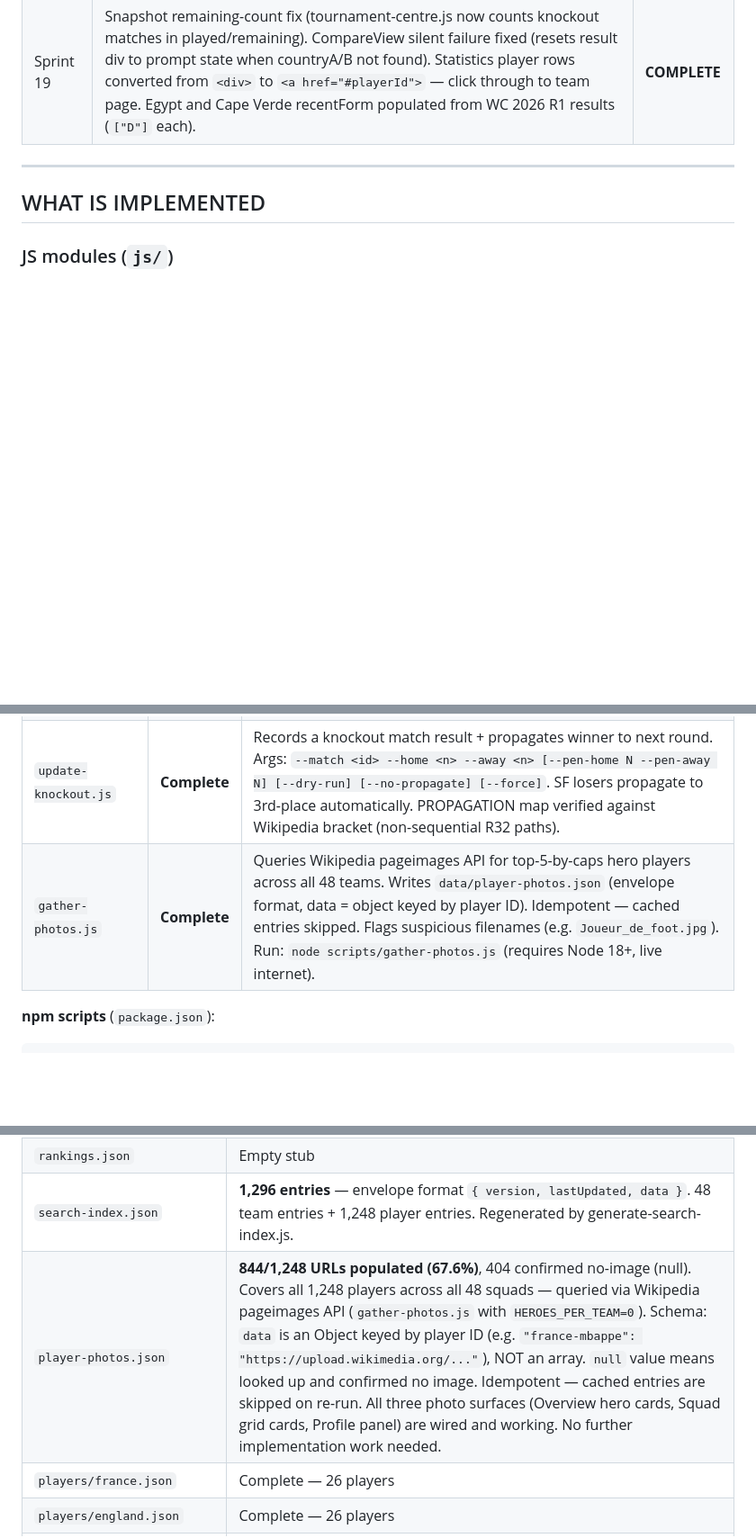
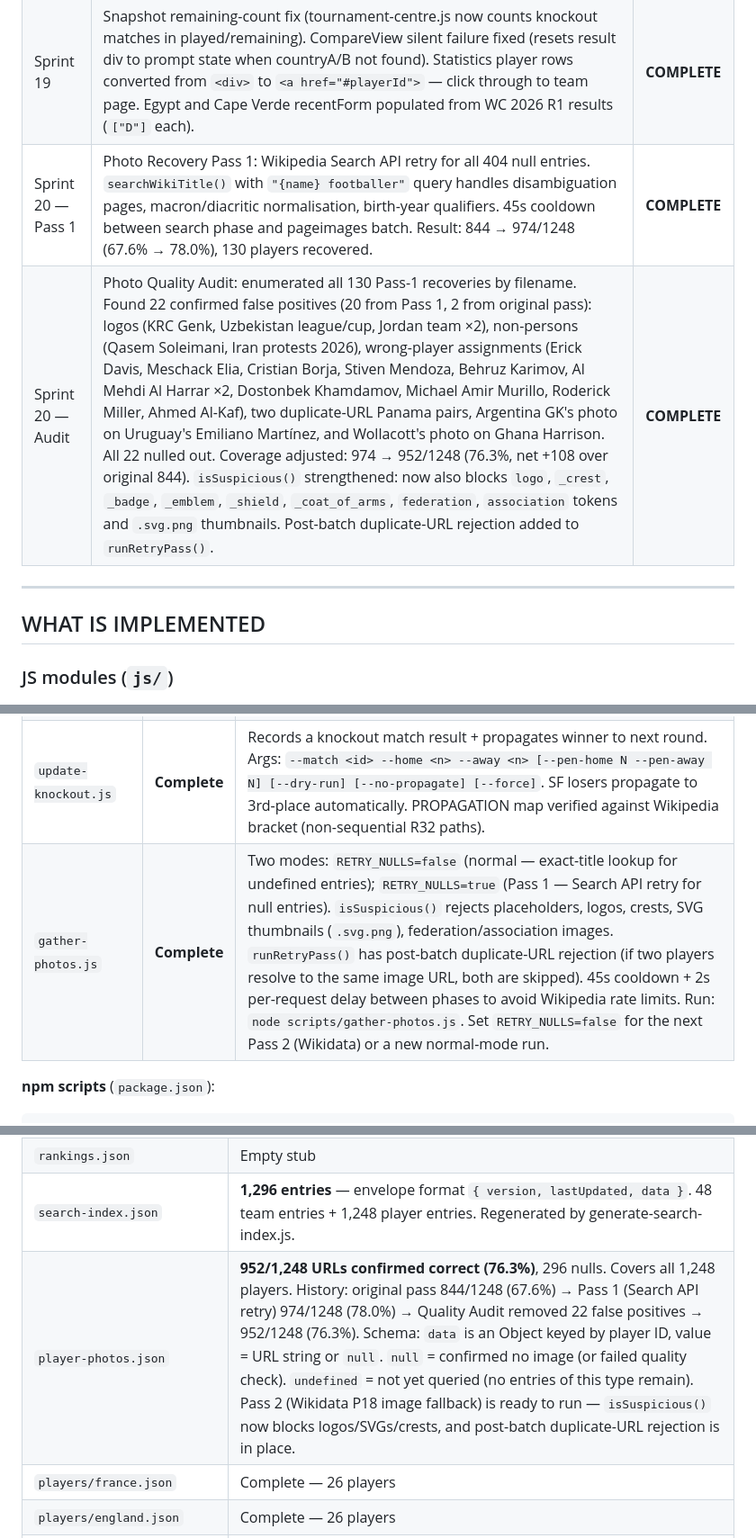
Before and after one commit to jcammc/fifa-world-cup-2026, a Markdown page: docs/SESSION_HANDOFF.md, 3 parts joined by grey strips. Shown at 90% size. Drawn GitHub-style; blank space fills up the shorter version.

Commit message:
docs: update SESSION_HANDOFF through Sprint 20 quality audit
Records Pass 1 results (844→974), audit findings (22 false positives),
corrected coverage (952/1248, 76.3%), and Pass 2 readiness notes.

Co-Authored-By: Claude Sonnet 4.6 <noreply@anthropic.com>

````diff
--- a/docs/SESSION_HANDOFF.md
+++ b/docs/SESSION_HANDOFF.md
@@ -59,6 +59,8 @@
 | Sprint 17 | Continents page (`#continents`): 48 nations by confederation, sorted by FIFA ranking. League Explorer (`#league-explorer`): ranked list of all 86 leagues, click-to-expand club lists with nation flags, real-time search, confederation badges. Router fully wired — only `club-explorer` remains a stub. PlaceholderModule text cleaned up. | **COMPLETE** |
 | Sprint 18 | Club Explorer (`#club-explorer`): search-first, 2+/all toggle, nation flags linking to team pages. All named routes now functional — STUB_ROUTES is empty. Today tab knockout awareness: loads `knockout.json` alongside `fixtures.json`, merges both into today/next-matches display. `#matchCard()` falls back to `homeLabel`/`awayLabel` for pre-populated slots. Live score null guard fixed. | **COMPLETE** |
 | Sprint 19 | Snapshot remaining-count fix (tournament-centre.js now counts knockout matches in played/remaining). CompareView silent failure fixed (resets result div to prompt state when countryA/B not found). Statistics player rows converted from `<div>` to `<a href="#playerId">` — click through to team page. Egypt and Cape Verde recentForm populated from WC 2026 R1 results (`["D"]` each). | **COMPLETE** |
+| Sprint 20 — Pass 1 | Photo Recovery Pass 1: Wikipedia Search API retry for all 404 null entries. `searchWikiTitle()` with `"{name} footballer"` query handles disambiguation pages, macron/diacritic normalisation, birth-year qualifiers. 45s cooldown between search phase and pageimages batch. Result: 844 → 974/1248 (67.6% → 78.0%), 130 players recovered. | **COMPLETE** |
+| Sprint 20 — Audit | Photo Quality Audit: enumerated all 130 Pass-1 recoveries by filename. Found 22 confirmed false positives (20 from Pass 1, 2 from original pass): logos (KRC Genk, Uzbekistan league/cup, Jordan team ×2), non-persons (Qasem Soleimani, Iran protests 2026), wrong-player assignments (Erick Davis, Meschack Elia, Cristian Borja, Stiven Mendoza, Behruz Karimov, Al Mehdi Al Harrar ×2, Dostonbek Khamdamov, Michael Amir Murillo, Roderick Miller, Ahmed Al-Kaf), two duplicate-URL Panama pairs, Argentina GK's photo on Uruguay's Emiliano Martínez, and Wollacott's photo on Ghana Harrison. All 22 nulled out. Coverage adjusted: 974 → 952/1248 (76.3%, net +108 over original 844). `isSuspicious()` strengthened: now also blocks `logo`, `_crest`, `_badge`, `_emblem`, `_shield`, `_coat_of_arms`, `federation`, `association` tokens and `.svg.png` thumbnails. Post-batch duplicate-URL rejection added to `runRetryPass()`. | **COMPLETE** |
 
 ---
 
@@ -126,7 +128,7 @@ All files exist and are fully implemented unless noted:
 | `generate-rankings.js` | Stub | |
 | `update-standings.js` | Stub | |
 | `update-knockout.js` | **Complete** | Records a knockout match result + propagates winner to next round. Args: `--match <id> --home <n> --away <n> [--pen-home N --pen-away N] [--dry-run] [--no-propagate] [--force]`. SF losers propagate to 3rd-place automatically. PROPAGATION map verified against Wikipedia bracket (non-sequential R32 paths). |
-| `gather-photos.js` | **Complete** | Queries Wikipedia pageimages API for top-5-by-caps hero players across all 48 teams. Writes `data/player-photos.json` (envelope format, data = object keyed by player ID). Idempotent — cached entries skipped. Flags suspicious filenames (e.g. `Joueur_de_foot.jpg`). Run: `node scripts/gather-photos.js` (requires Node 18+, live internet). |
+| `gather-photos.js` | **Complete** | Two modes: `RETRY_NULLS=false` (normal — exact-title lookup for undefined entries); `RETRY_NULLS=true` (Pass 1 — Search API retry for null entries). `isSuspicious()` rejects placeholders, logos, crests, SVG thumbnails (`.svg.png`), federation/association images. `runRetryPass()` has post-batch duplicate-URL rejection (if two players resolve to the same image URL, both are skipped). 45s cooldown + 2s per-request delay between phases to avoid Wikipedia rate limits. Run: `node scripts/gather-photos.js`. Set `RETRY_NULLS=false` for the next Pass 2 (Wikidata) or a new normal-mode run. |
 
 **npm scripts** (`package.json`):
 ```
@@ -150,7 +152,7 @@ After any squad data change: `node scripts/generate-search-index.js` then `npm r
 | `knockout.json` | R32 labels corrected against actual Wikipedia bracket (Sprint 13). All `homeTeamId`/`awayTeamId` null (R3 not complete). All 32 matches now have `kickoff` dates and `venue`. See Knockout Bracket section below for R32 structure. |
 | `rankings.json` | Empty stub |
 | `search-index.json` | **1,296 entries** — envelope format `{ version, lastUpdated, data }`. 48 team entries + 1,248 player entries. Regenerated by generate-search-index.js. |
-| `player-photos.json` | **844/1,248 URLs populated (67.6%)**, 404 confirmed no-image (null). Covers all 1,248 players across all 48 squads — queried via Wikipedia pageimages API (`gather-photos.js` with `HEROES_PER_TEAM=0`). Schema: `data` is an Object keyed by player ID (e.g. `"france-mbappe": "https://upload.wikimedia.org/..."`), NOT an array. `null` value means looked up and confirmed no image. Idempotent — cached entries are skipped on re-run. All three photo surfaces (Overview hero cards, Squad grid cards, Profile panel) are wired and working. No further implementation work needed. |
+| `player-photos.json` | **952/1,248 URLs confirmed correct (76.3%)**, 296 nulls. Covers all 1,248 players. History: original pass 844/1248 (67.6%) → Pass 1 (Search API retry) 974/1248 (78.0%) → Quality Audit removed 22 false positives → 952/1248 (76.3%). Schema: `data` is an Object keyed by player ID, value = URL string or `null`. `null` = confirmed no image (or failed quality check). `undefined` = not yet queried (no entries of this type remain). Pass 2 (Wikidata P18 image fallback) is ready to run — `isSuspicious()` now blocks logos/SVGs/crests, and post-batch duplicate-URL rejection is in place. |
 | `players/france.json` | Complete — 26 players |
 | `players/england.json` | Complete — 26 players |
 | `players/brazil.json` | Complete — 26 players |
````
Also changed, not shown: other parts of docs/SESSION_HANDOFF.md (+3 -0 lines).
